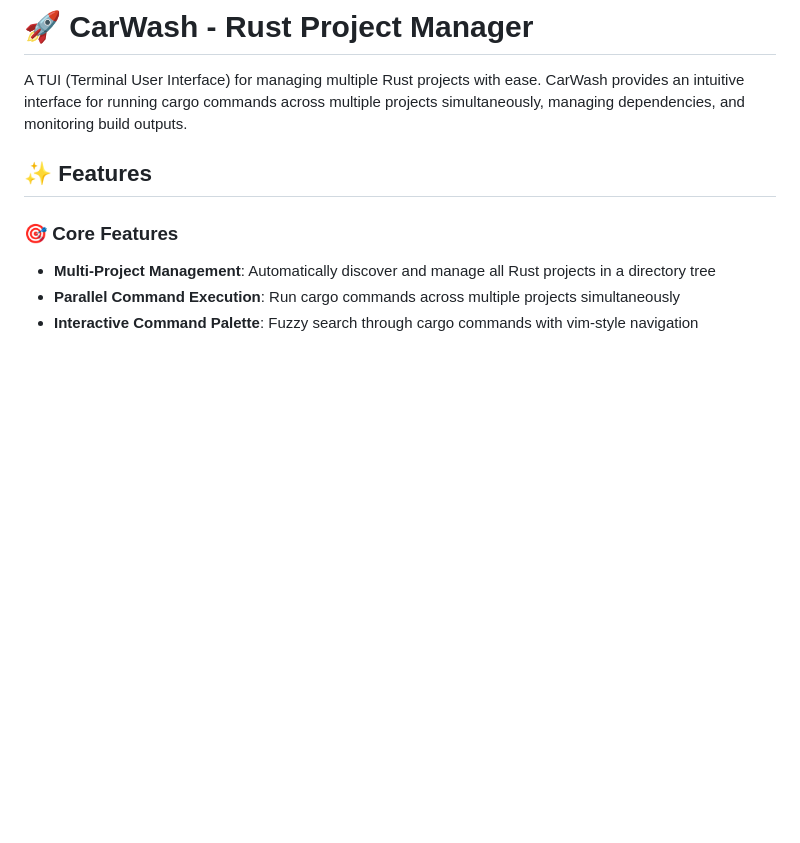
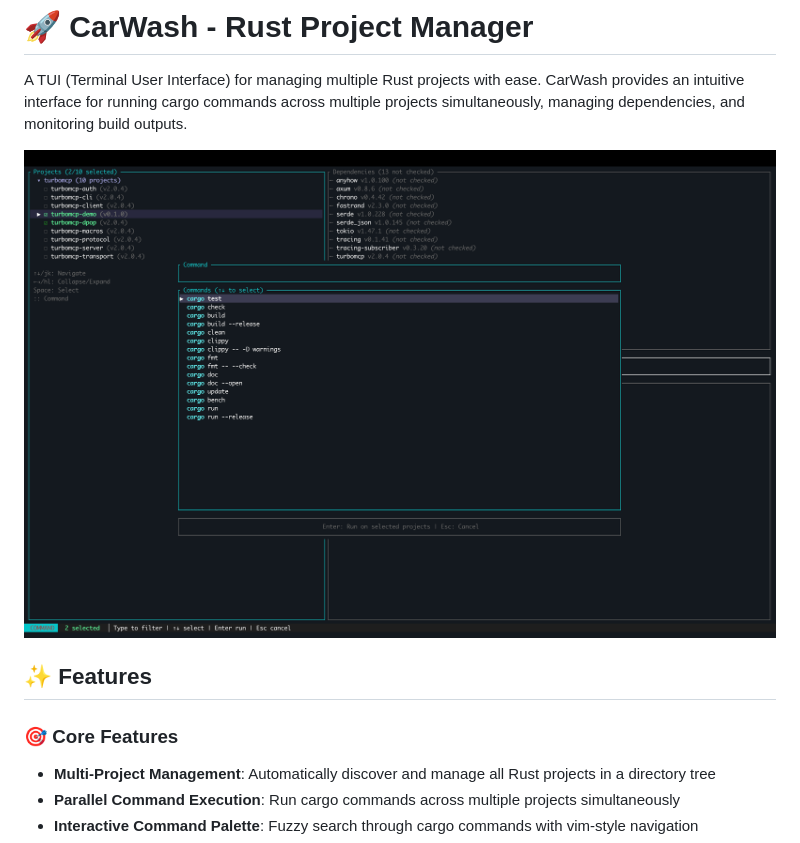
Before and after one commit to Epistates/carwash, a Markdown page: README.md, the part around the change. Drawn GitHub-style; pictures changed too: assets/carwash.png (added); blank space fills up the shorter version.

Commit message:
docs: Add project screenshot to README
- Add carwash.png screenshot to showcase the TUI interface
- Include assets directory with project image

```diff
--- a/README.md
+++ b/README.md
@@ -1,6 +1,8 @@
 # 🚀 CarWash - Rust Project Manager
 
 A TUI (Terminal User Interface) for managing multiple Rust projects with ease. CarWash provides an intuitive interface for running cargo commands across multiple projects simultaneously, managing dependencies, and monitoring build outputs.
+
+<img src="assets/carwash.png" alt="Carwash" style="width: 100%; max-width: 100%; margin: 20px 0;"/>
 
 ## ✨ Features
 
```
